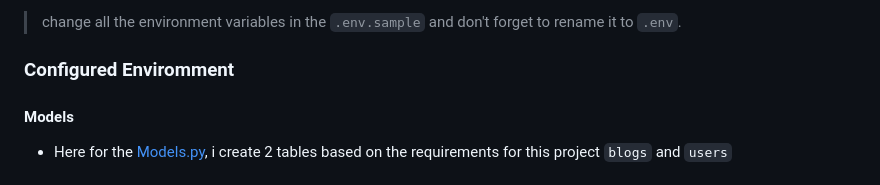
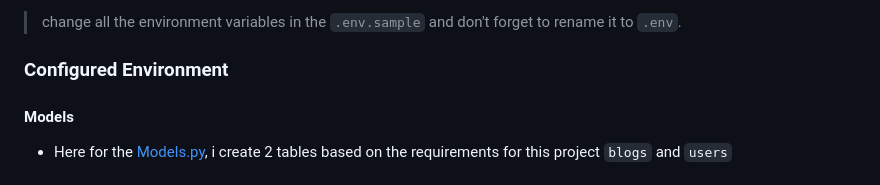
Before and after one commit to superveli/ai-template, a Markdown page: README.md, the part around the change. Rendered like a GitHub page.

Commit message:
Fix a typo in README (#18)

```diff
--- a/README.md
+++ b/README.md
@@ -65,7 +65,7 @@ $ uvicorn main:app --reload
 
 > change all the environment variables in the `.env.sample` and don't forget to rename it to `.env`.
 
-### Configured Enviromment
+### Configured Environment
 
 #### Models
 
```
